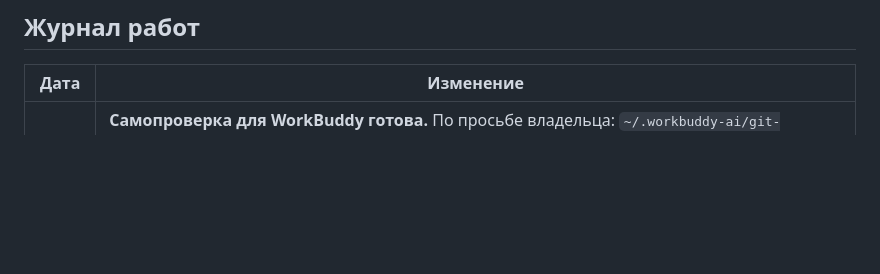
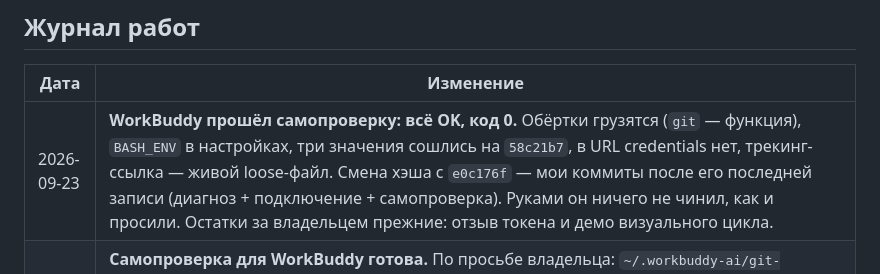
Before and after one commit to AlexanderKuzikov/Elite-Deep, a Markdown page: docs/CONTEXT.md, the part around the change. Rendered like a GitHub page; blank space fills up the shorter version.

Commit message:
docs: WorkBuddy прошёл самопроверку

```diff
--- a/docs/CONTEXT.md
+++ b/docs/CONTEXT.md
@@ -58,6 +58,7 @@
 
 | Дата | Изменение |
 |------|-----------|
+| 2026-09-23 | **WorkBuddy прошёл самопроверку: всё OK, код 0.** Обёртки грузятся (`git` — функция), `BASH_ENV` в настройках, три значения сошлись на `58c21b7`, в URL credentials нет, трекинг-ссылка — живой loose-файл. Смена хэша с `e0c176f` — мои коммиты после его последней записи (диагноз + подключение + самопроверка). Руками он ничего не чинил, как и просили. Остатки за владельцем прежние: отзыв токена и демо визуального цикла. |
 | 2026-09-23 | **Самопроверка для WorkBuddy готова.** По просьбе владельца: `~/.workbuddy-ai/git-selfcheck.sh` (только чтение: обёртки, настройки, три значения ссылок, credentials в URL, живой loose-файл) + `git-selfcheck.prompt.md` (текст для вставки в чат: показать вывод целиком, руками не чинить, не коммитить). Проверен прогоном по Elite-Deep: все OK, код выхода 0. |
 | 2026-09-23 | **Обёртки подключены.** По просьбе владельца в `~/.codebuddy/settings.json` задано поле env: `BASH_ENV` указывает на `workbuddy-bash-env.sh`. Проверено до включения: синтаксис всех трёх скриптов чист (`bash -n`), обёртка загружается (`git is a function`, настоящий git 2.55 сквозь неё работает), перепись пуша по URL в пуш по имени доказана на песочнице (фейковый remote, сеть не тронута). Бэкап старых настроек: `settings.json.bak-20260923` рядом. Следующая сессия WorkBuddy должна печатать строки `workbuddy-git:` после каждого пуша/фетча — их отсутствие в логах будет означать, что поле не применилось. Токен по-прежнему за владельцем. |
 | 2026-09-23 | **Диагноз сложностям WorkBuddy с GitHub: песочница глотает запись ссылок.** Проверено чтением обёрток (менять нечего, всё уже написано 2026-09-20): `workbuddy-bash-env.sh` прямо фиксирует — со штатным `brokered-sandbox-bash-env.sh` команда `git fetch` перестаёт писать loose-файл ссылки (замер: три прогона с файлом и без), код возврата при этом 0. Это ровно картина «второго случая»: рефлог движется, файла нет, `packed-refs` отдаёт старое, статус врёт. Вторая живая причина там же: инструмент сессии собирает пуш с прямой ссылкой и вшитым токеном, а пуш по URL трекинг-ссылку не обновляет (воспроизведено в чистом клоне). Лекарство готово и лежит неподключённым: `settings.json` пуст (`{}`), поле env не задано — обёртки (перепись URL→имя, тройной контроль, исключение песочницы) не работают. Подключать только при владельце (запись 2026-09-20). Непроверенное: утверждение «защита удаления на git не влияет» — инцидент с `rmdir` 2026-09-19 говорит обратное, но замер был вне песочницы. Открыто с 2026-09-20: отзыв засвеченного токена — за владельцем. |
```
